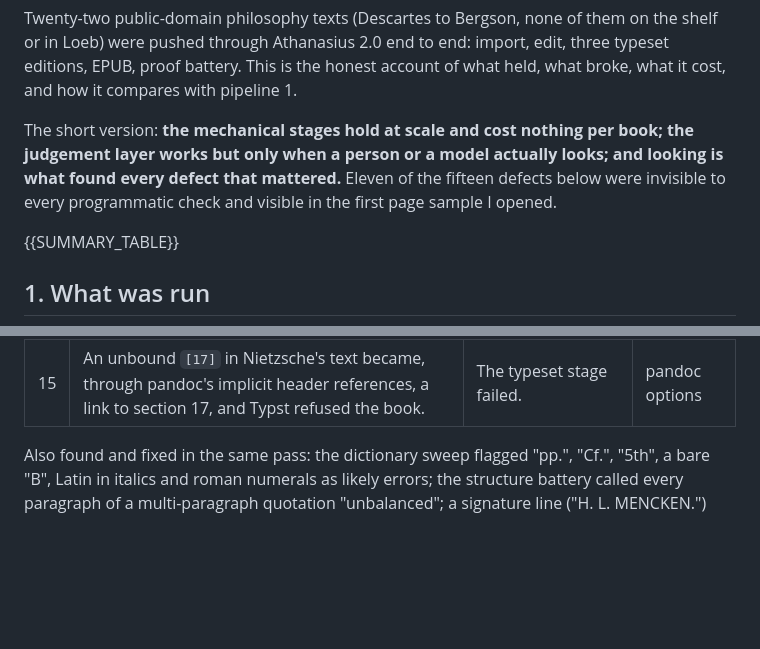
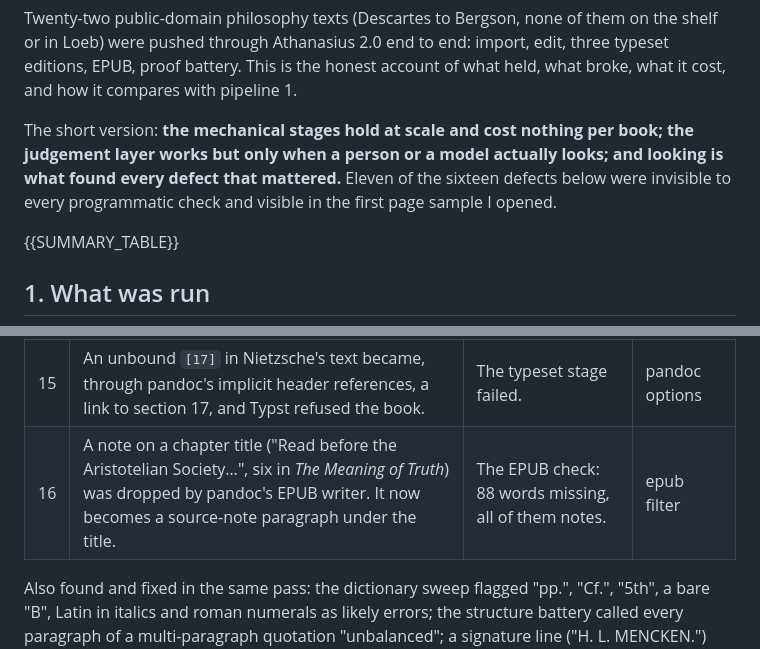
Before and after one commit to EdwardTQuest/EdwardTQuest, a Markdown page: docs/analysis-2026-09-25-philosophy-batch.md, 2 parts joined by grey strips. GitHub-like rendering; blank space fills up the shorter version.

Commit message:
Analysis: defect 16
Co-Authored-By: Claude Fable 5.1 <noreply@anthropic.com>
Claude-Session: https://claude.ai/code/session_01GQtJmHo9ZhpjfUxCNbu1Mt

```diff
--- a/docs/analysis-2026-09-25-philosophy-batch.md
+++ b/docs/analysis-2026-09-25-philosophy-batch.md
@@ -7,7 +7,7 @@ it compares with pipeline 1.
 
 The short version: **the mechanical stages hold at scale and cost nothing per book; the
 judgement layer works but only when a person or a model actually looks; and looking is what
-found every defect that mattered.** Eleven of the fifteen defects below were invisible to every
+found every defect that mattered.** Eleven of the sixteen defects below were invisible to every
 programmatic check and visible in the first page sample I opened.
 
 {{SUMMARY_TABLE}}
@@ -105,6 +105,7 @@ calling a stage done.
 | 13 | An essay's title note ("[1] An Address to the Philosophical Clubs…") sat two hundred paragraphs after its call and was never bound; the first attempt to fix it dropped the note. | James's chapter titles with a bare `[1]`. | importer |
 | 14 | Paragraphs that begin "II. Man thinks." (Spinoza's axioms and definitions, Kant's numbered points) were read by pandoc as numbered lists: an `<ol>` in the EPUB, an indented enum in Typst, the numeral gone from the text. Now escaped by the importer and by an edit rule. | The EPUB check, honestly: 102 roman numerals missing. | importer, edit |
 | 15 | An unbound `[17]` in Nietzsche's text became, through pandoc's implicit header references, a link to section 17, and Typst refused the book. | The typeset stage failed. | pandoc options |
+| 16 | A note on a chapter title ("Read before the Aristotelian Society…", six in *The Meaning of Truth*) was dropped by pandoc's EPUB writer. It now becomes a source-note paragraph under the title. | The EPUB check: 88 words missing, all of them notes. | epub filter |
 
 Also found and fixed in the same pass: the dictionary sweep flagged "pp.", "Cf.", "5th", a bare
 "B", Latin in italics and roman numerals as likely errors; the structure battery called every
```
